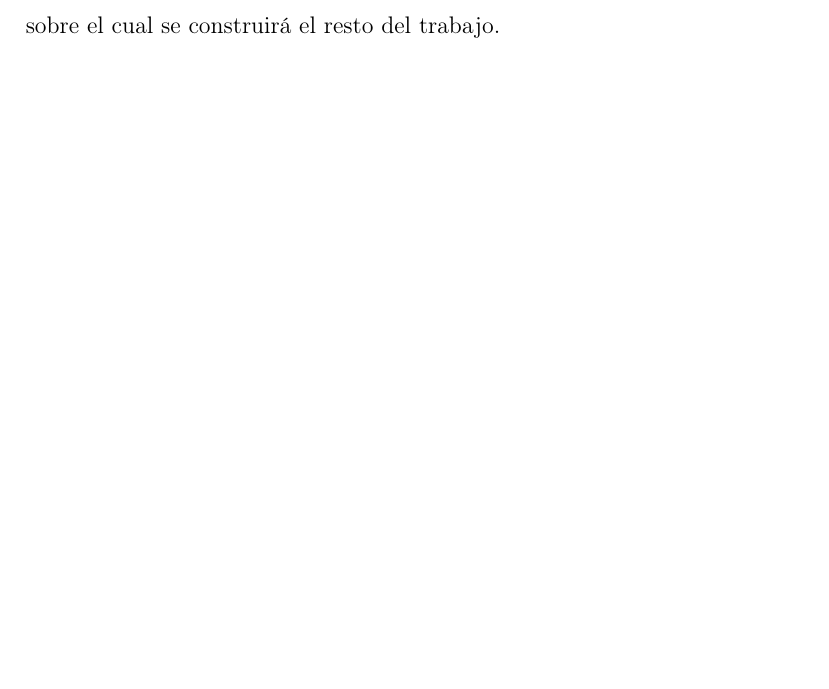
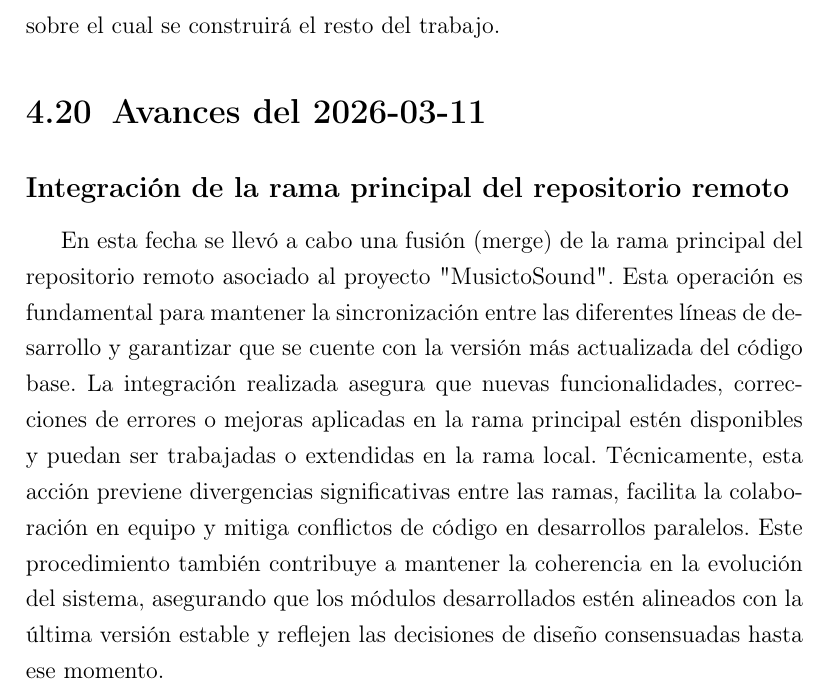
Before and after one commit to AkaruiKyuketsuki/MusictoSound, a LaTeX document (docs/main.tex, which reads docs/capitulos/04_desarrollo.tex): part of page 27 of 29, cut so that both start at the same text, the shorter picture padded with empty space. Compiled offline with pdfLaTeX.

Commit message:
ci: auto update memoria

```diff
--- a/docs/capitulos/04_desarrollo.tex
+++ b/docs/capitulos/04_desarrollo.tex
@@ -253,3 +253,8 @@ Se corrigió un fallo en el panel de mezclas referente al control de volumen med
 \subsection*{Implementación inicial y estructura base del proyecto}
 
 En esta fecha se llevó a cabo una primera aportación importante al desarrollo del proyecto, consistente en la creación de la estructura base del sistema. Dicha implementación sentó las bases para las funcionalidades posteriores, asegurando un diseño modular y escalable, fundamental para mantener la eficiencia y facilitar futuras ampliaciones. La organización inicial del código incluyó la definición de los principales módulos y la configuración de entornos de prueba que permitirán validar componentes individuales y su integración en etapas siguientes. Este avance, aunque inicial, es crucial para el correcto desarrollo del proyecto, ya que establece un marco técnico sólido sobre el cual se construirá el resto del trabajo.
+
+\section{Avances del 2026-03-11}
+
+\subsection*{Integración de la rama principal del repositorio remoto}
+En esta fecha se llevó a cabo una fusión (merge) de la rama principal del repositorio remoto asociado al proyecto "MusictoSound". Esta operación es fundamental para mantener la sincronización entre las diferentes líneas de desarrollo y garantizar que se cuente con la versión más actualizada del código base. La integración realizada asegura que nuevas funcionalidades, correcciones de errores o mejoras aplicadas en la rama principal estén disponibles y puedan ser trabajadas o extendidas en la rama local. Técnicamente, esta acción previene divergencias significativas entre las ramas, facilita la colaboración en equipo y mitiga conflictos de código en desarrollos paralelos. Este procedimiento también contribuye a mantener la coherencia en la evolución del sistema, asegurando que los módulos desarrollados estén alineados con la última versión estable y reflejen las decisiones de diseño consensuadas hasta ese momento.
```
Also changed, not shown: 1 other file.
